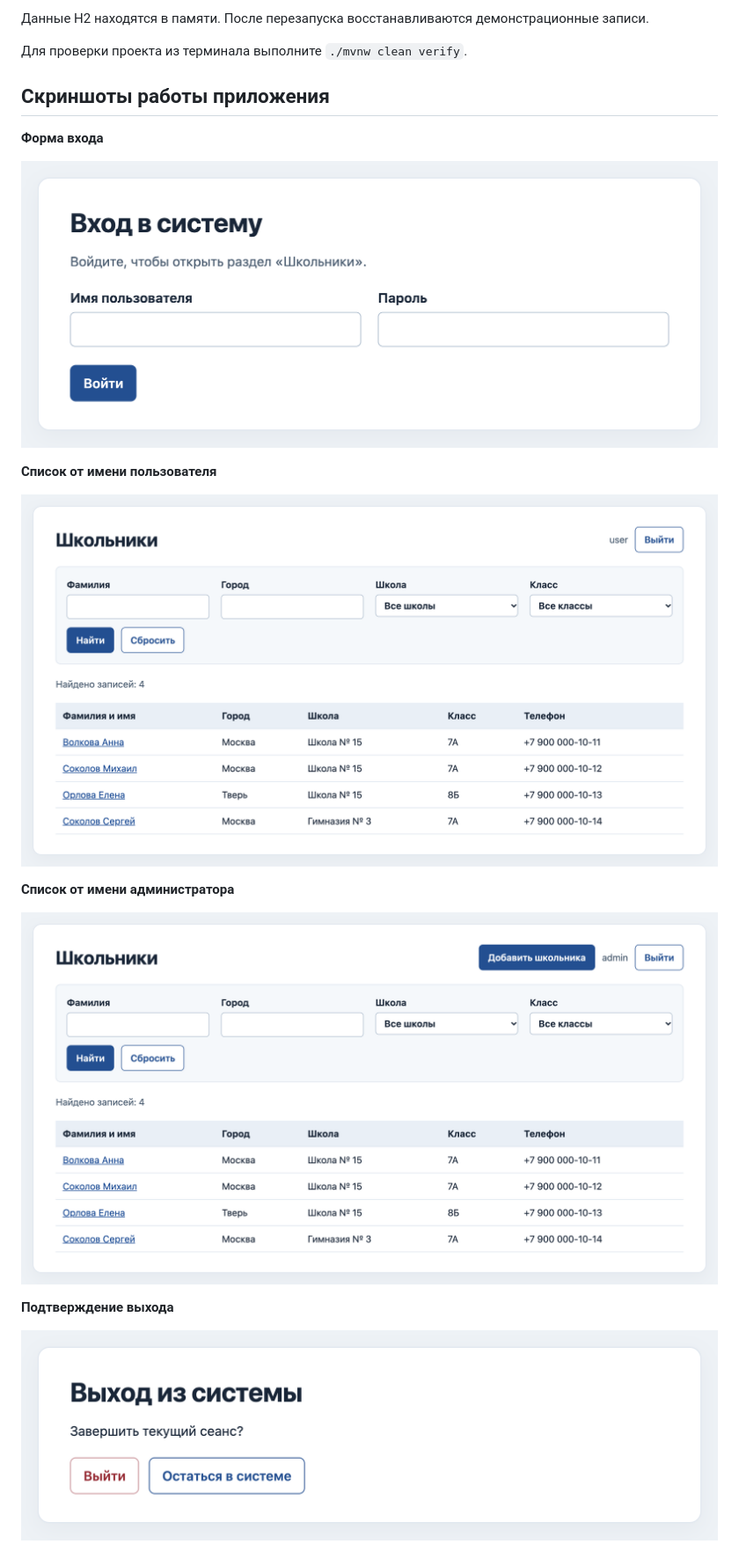
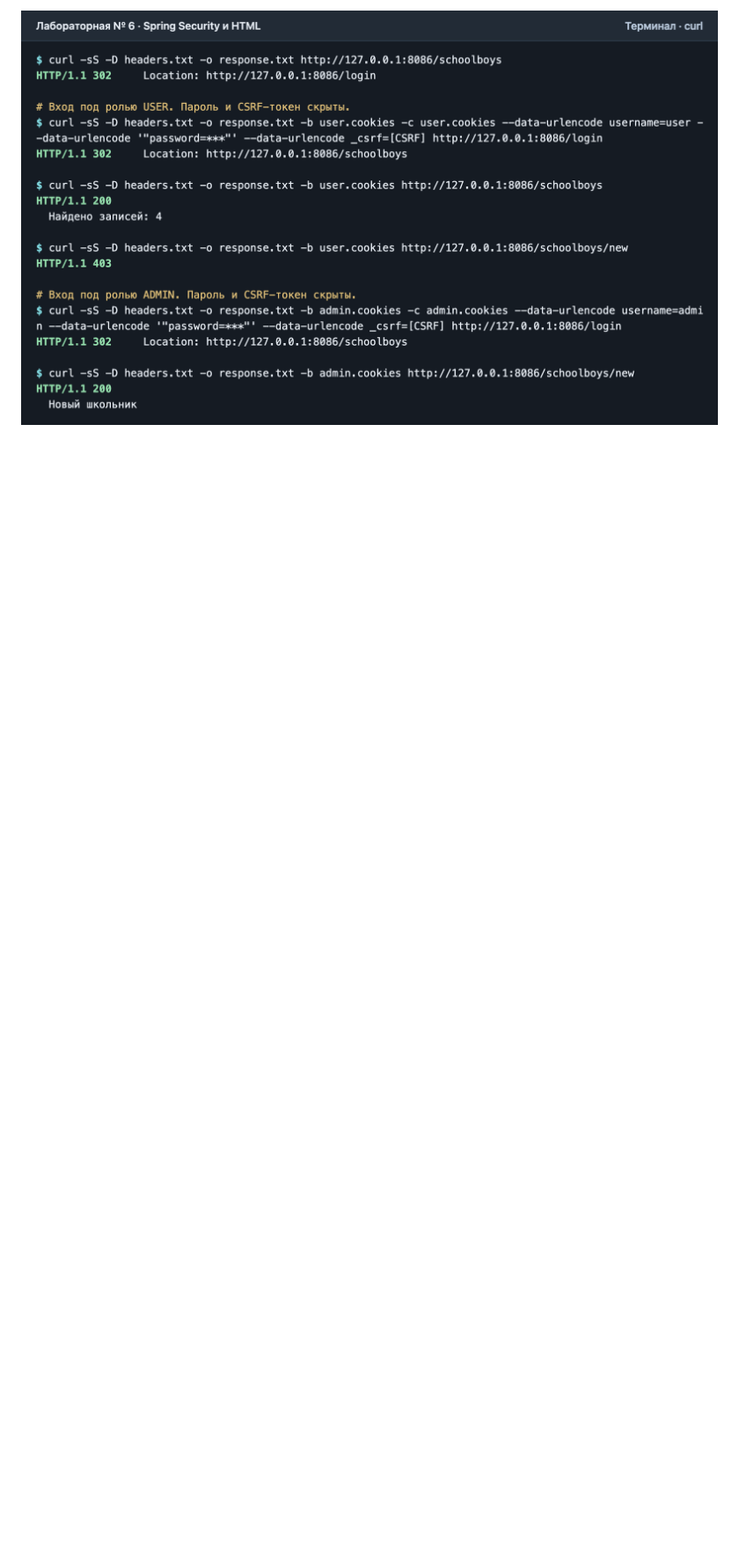
Before and after one commit to AbdullaArzimurotov/rkp-lab6, a Markdown page: README.md, the part around one of its changes. Shown at 88% size. Rendered like a GitHub page; pictures changed too: docs/screenshots/curl.png (added); blank space fills up the shorter version.

```diff
--- a/README.md
+++ b/README.md
@@ -28,22 +34,2 @@
 
-Данные H2 находятся в памяти. После перезапуска восстанавливаются демонстрационные записи.
-
-Для проверки проекта из терминала выполните `./mvnw clean verify`.
-
-## Скриншоты работы приложения
-
-**Форма входа**
-
-![Форма входа](docs/screenshots/login.png)
-
-**Список от имени пользователя**
-
-![Список от имени пользователя](docs/screenshots/user.png)
-
-**Список от имени администратора**
-
-![Список от имени администратора](docs/screenshots/admin.png)
-
-**Подтверждение выхода**
-
-![Подтверждение выхода](docs/screenshots/logout.png)
+![Проверка гостевого доступа и разрешений ролей USER и ADMIN](docs/screenshots/curl.png)
```
Also changed, not shown: other parts of README.md (+21 -15 lines).
